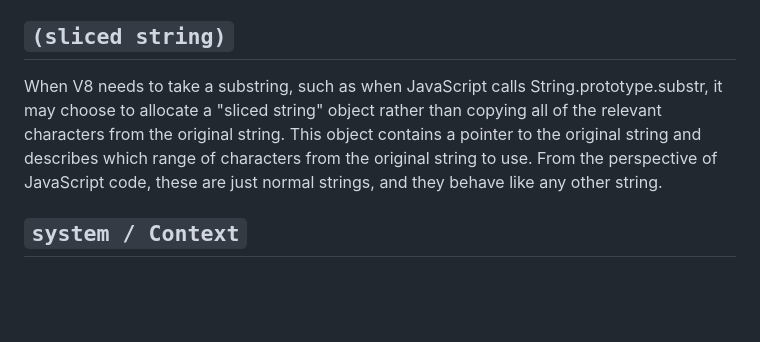
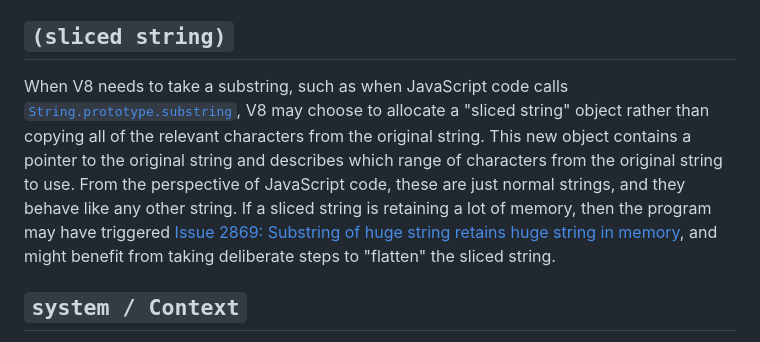
Before and after one commit to sethbrenith/sethbrenith.github.io, a Markdown page: heap-snapshot-names.md, the part around the change printed below. Drawn GitHub-style; blank space fills up the shorter version.

```diff
--- a/heap-snapshot-names.md
+++ b/heap-snapshot-names.md
@@ -29,7 +29,7 @@ As described at [Fast Properties in V8](https://v8.dev/blog/fast-properties), V8
 
 ## `(sliced string)`
 
-When V8 needs to take a substring, such as when JavaScript calls String.prototype.substr, it may choose to allocate a "sliced string" object rather than copying all of the relevant characters from the original string. This object contains a pointer to the original string and describes which range of characters from the original string to use. From the perspective of JavaScript code, these are just normal strings, and they behave like any other string.
+When V8 needs to take a substring, such as when JavaScript code calls [`String.prototype.substring`](https://developer.mozilla.org/en-US/docs/Web/JavaScript/Reference/Global_Objects/String/substring), V8 may choose to allocate a "sliced string" object rather than copying all of the relevant characters from the original string. This new object contains a pointer to the original string and describes which range of characters from the original string to use. From the perspective of JavaScript code, these are just normal strings, and they behave like any other string. If a sliced string is retaining a lot of memory, then the program may have triggered [Issue 2869: Substring of huge string retains huge string in memory](https://bugs.chromium.org/p/v8/issues/detail?id=2869), and might benefit from taking deliberate steps to "flatten" the sliced string.
 
 ## `system / Context`
 
```
Also changed, not shown: other parts of heap-snapshot-names.md (+1 -1 lines).
